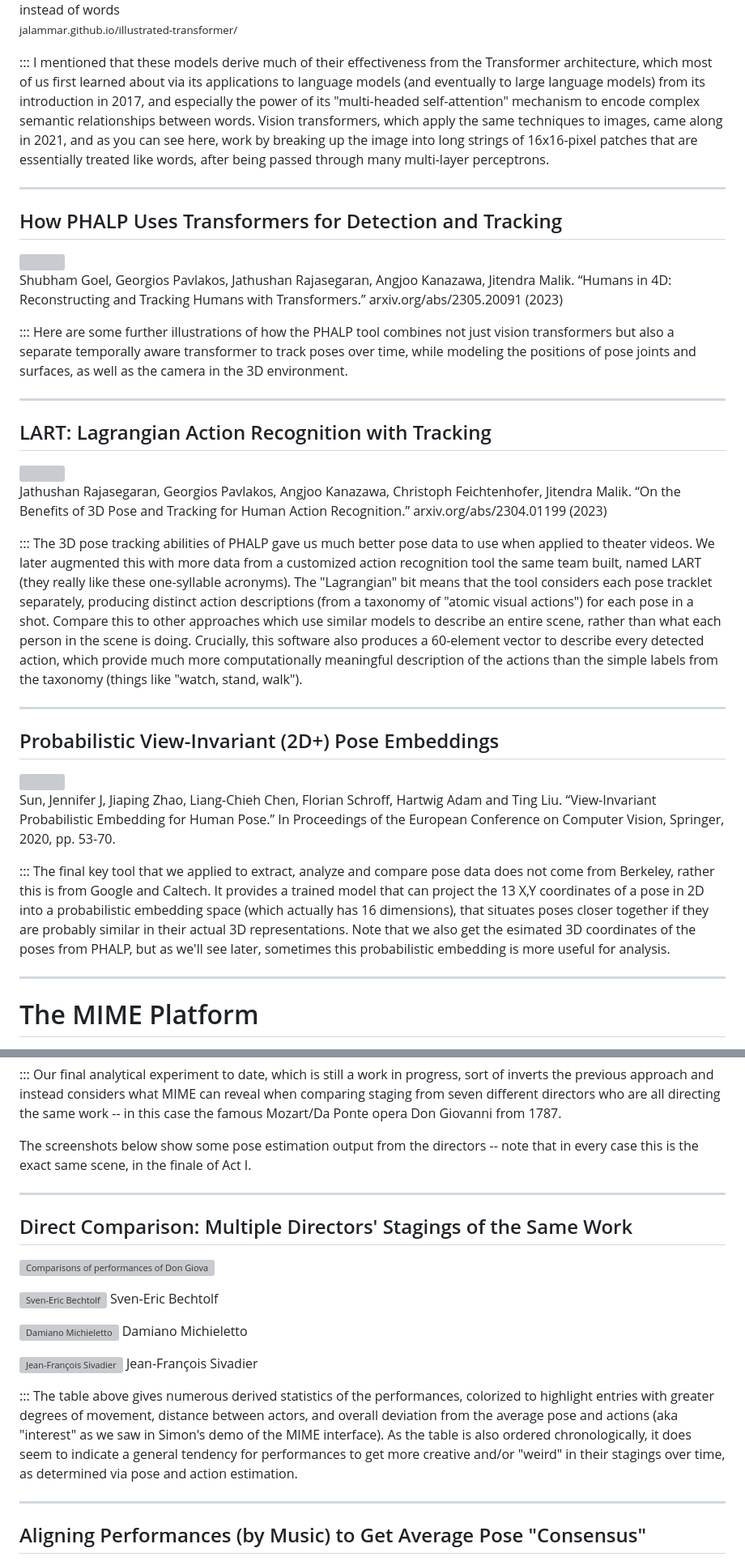
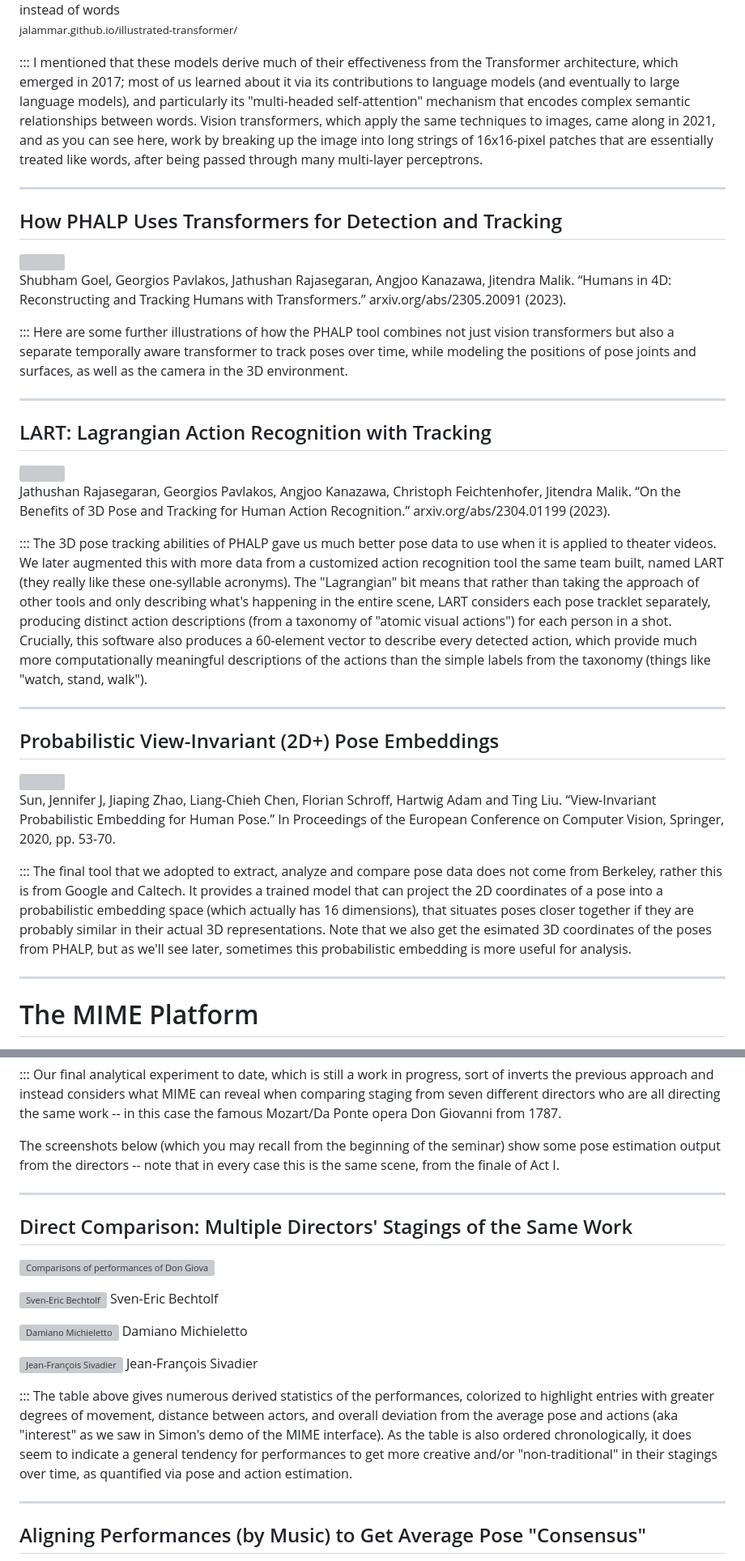
Before and after one commit to sul-cidr/mime-hai-seminar-slides, a Markdown page: slides.md, 2 parts joined by grey strips. Shown: that part at 81% size. Drawn GitHub-style; grey boxes are pictures that could not be loaded.

```diff
--- a/slides.md
+++ b/slides.md
@@ -206,7 +206,7 @@ The most crucially important of these tools is charmingly named PHALP -- you can
 </div>
 
 :::
-I mentioned that these models derive much of their effectiveness from the Transformer architecture, which most of us first learned about via its applications to language models (and eventually to large language models) from its introduction in 2017, and especially the power of its "multi-headed self-attention" mechanism to encode complex semantic relationships between words. Vision transformers, which apply the same techniques to images, came along in 2021, and as you can see here, work by breaking up the image into long strings of 16x16-pixel patches that are essentially treated like words, after being passed through many multi-layer perceptrons.
+I mentioned that these models derive much of their effectiveness from the Transformer architecture, which emerged in 2017; most of us learned about it via its contributions to language models (and eventually to large language models), and particularly its "multi-headed self-attention" mechanism that encodes complex semantic relationships between words. Vision transformers, which apply the same techniques to images, came along in 2021, and as you can see here, work by breaking up the image into long strings of 16x16-pixel patches that are essentially treated like words, after being passed through many multi-layer perceptrons.
 
 
 ---
@@ -216,7 +216,7 @@ I mentioned that these models derive much of their effectiveness from the Transf
 
 <img class="r-stretch" src="assets/methods/4D-Humans.png" />
 
-Shubham Goel, Georgios Pavlakos, Jathushan Rajasegaran, Angjoo Kanazawa, Jitendra Malik. “Humans in 4D: Reconstructing and Tracking Humans with Transformers.” arxiv.org/abs/2305.20091 (2023)
+Shubham Goel, Georgios Pavlakos, Jathushan Rajasegaran, Angjoo Kanazawa, Jitendra Malik. “Humans in 4D: Reconstructing and Tracking Humans with Transformers.” arxiv.org/abs/2305.20091 (2023).
 
 :::
 Here are some further illustrations of how the PHALP tool combines not just vision transformers but also a separate temporally aware transformer to track poses over time, while modeling the positions of pose joints and surfaces, as well as the camera in the 3D environment.
@@ -229,10 +229,10 @@ Here are some further illustrations of how the PHALP tool combines not just visi
 
 <img class="r-stretch" src="assets/methods/LART.png" />
 
-Jathushan Rajasegaran, Georgios Pavlakos, Angjoo Kanazawa, Christoph Feichtenhofer, Jitendra Malik. “On the Benefits of 3D Pose and Tracking for Human Action Recognition.” arxiv.org/abs/2304.01199 (2023)
+Jathushan Rajasegaran, Georgios Pavlakos, Angjoo Kanazawa, Christoph Feichtenhofer, Jitendra Malik. “On the Benefits of 3D Pose and Tracking for Human Action Recognition.” arxiv.org/abs/2304.01199 (2023).
 
 :::
-The 3D pose tracking abilities of PHALP gave us much better pose data to use when applied to theater videos. We later augmented this with more data from a customized action recognition tool the same team built, named LART (they really like these one-syllable acronyms). The "Lagrangian" bit means that the tool considers each pose tracklet separately, producing distinct action descriptions (from a taxonomy of "atomic visual actions") for each pose in a shot. Compare this to other approaches which use similar models to describe an entire scene, rather than what each person in the scene is doing. Crucially, this software also produces a 60-element vector to describe every detected action, which provide much more computationally meaningful description of the actions than the simple labels from the taxonomy (things like "watch, stand, walk").
+The 3D pose tracking abilities of PHALP gave us much better pose data to use when it is applied to theater videos. We later augmented this with more data from a customized action recognition tool the same team built, named LART (they really like these one-syllable acronyms). The "Lagrangian" bit means that rather than taking the approach of other tools and only describing what's happening in the entire scene, LART considers each pose tracklet separately, producing distinct action descriptions (from a taxonomy of "atomic visual actions") for each person in a shot. Crucially, this software also produces a 60-element vector to describe every detected action, which provide much more computationally meaningful descriptions of the actions than the simple labels from the taxonomy (things like "watch, stand, walk").
 
 
 ---
@@ -245,7 +245,7 @@ The 3D pose tracking abilities of PHALP gave us much better pose data to use whe
 Sun, Jennifer J, Jiaping Zhao, Liang-Chieh Chen, Florian Schroff, Hartwig Adam and Ting Liu. “View-Invariant Probabilistic Embedding for Human Pose.” In Proceedings of the European Conference on Computer Vision, Springer, 2020, pp. 53-70.
 
 :::
-The final key tool that we applied to extract, analyze and compare pose data does not come from Berkeley, rather this is from Google and Caltech. It provides a trained model that can project the 13 X,Y coordinates of a pose in 2D into a probabilistic embedding space (which actually has 16 dimensions), that situates poses closer together if they are probably similar in their actual 3D representations. Note that we also get the esimated 3D coordinates of the poses from PHALP, but as we'll see later, sometimes this probabilistic embedding is more useful for analysis.
+The final tool that we adopted to extract, analyze and compare pose data does not come from Berkeley, rather this is from Google and Caltech. It provides a trained model that can project the 2D coordinates of a pose into a probabilistic embedding space (which actually has 16 dimensions), that situates poses closer together if they are probably similar in their actual 3D representations. Note that we also get the esimated 3D coordinates of the poses from PHALP, but as we'll see later, sometimes this probabilistic embedding is more useful for analysis.
 
 
 ---
@@ -442,7 +442,7 @@ The callouts do seem to reveal useful insights, like the overall greater similar
 :::
 Our final analytical experiment to date, which is still a work in progress, sort of inverts the previous approach and instead considers what MIME can reveal when comparing staging from seven different directors who are all directing the same work -- in this case the famous Mozart/Da Ponte opera Don Giovanni from 1787.
 
-The screenshots below show some pose estimation output from the directors -- note that in every case this is the exact same scene, in the finale of Act I.
+The screenshots below (which you may recall from the beginning of the seminar) show some pose estimation output from the directors -- note that in every case this is the same scene, from the finale of Act I.
 
 ---
 
@@ -466,7 +466,7 @@ The screenshots below show some pose estimation output from the directors -- not
 </div>
 
 :::
-The table above gives numerous derived statistics of the performances, colorized to highlight entries with greater degrees of movement, distance between actors, and overall deviation from the average pose and actions (aka "interest" as we saw in Simon's demo of the MIME interface). As the table is also ordered chronologically, it does seem to indicate a general tendency for performances to get more creative and/or "weird" in their stagings over time, as determined via pose and action estimation.
+The table above gives numerous derived statistics of the performances, colorized to highlight entries with greater degrees of movement, distance between actors, and overall deviation from the average pose and actions (aka "interest" as we saw in Simon's demo of the MIME interface). As the table is also ordered chronologically, it does seem to indicate a general tendency for performances to get more creative and/or "non-traditional" in their stagings over time, as quantified via pose and action estimation.
 
 
 ---
```
Also changed, not shown: other parts of slides.md (+15 -15 lines).
